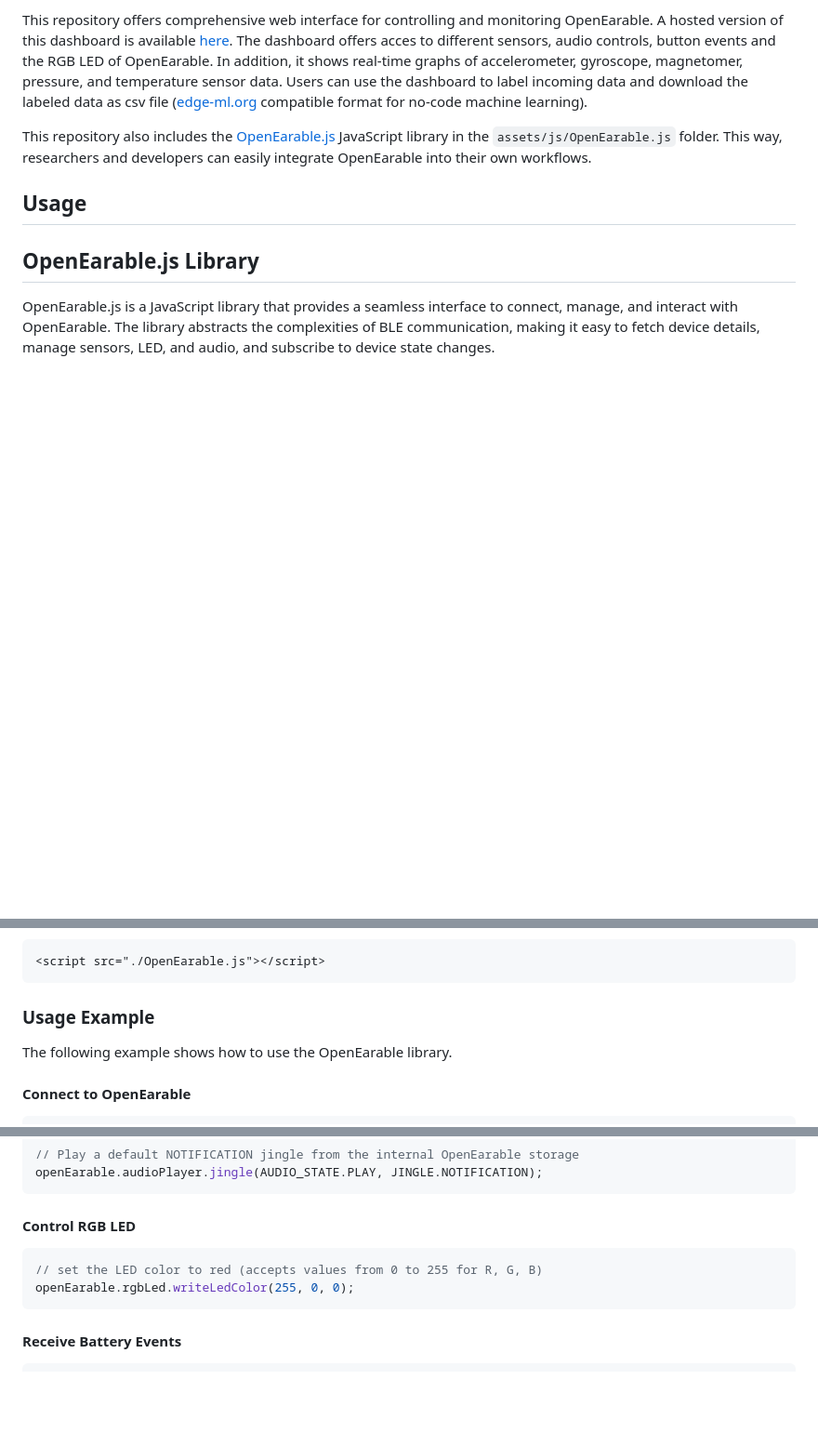
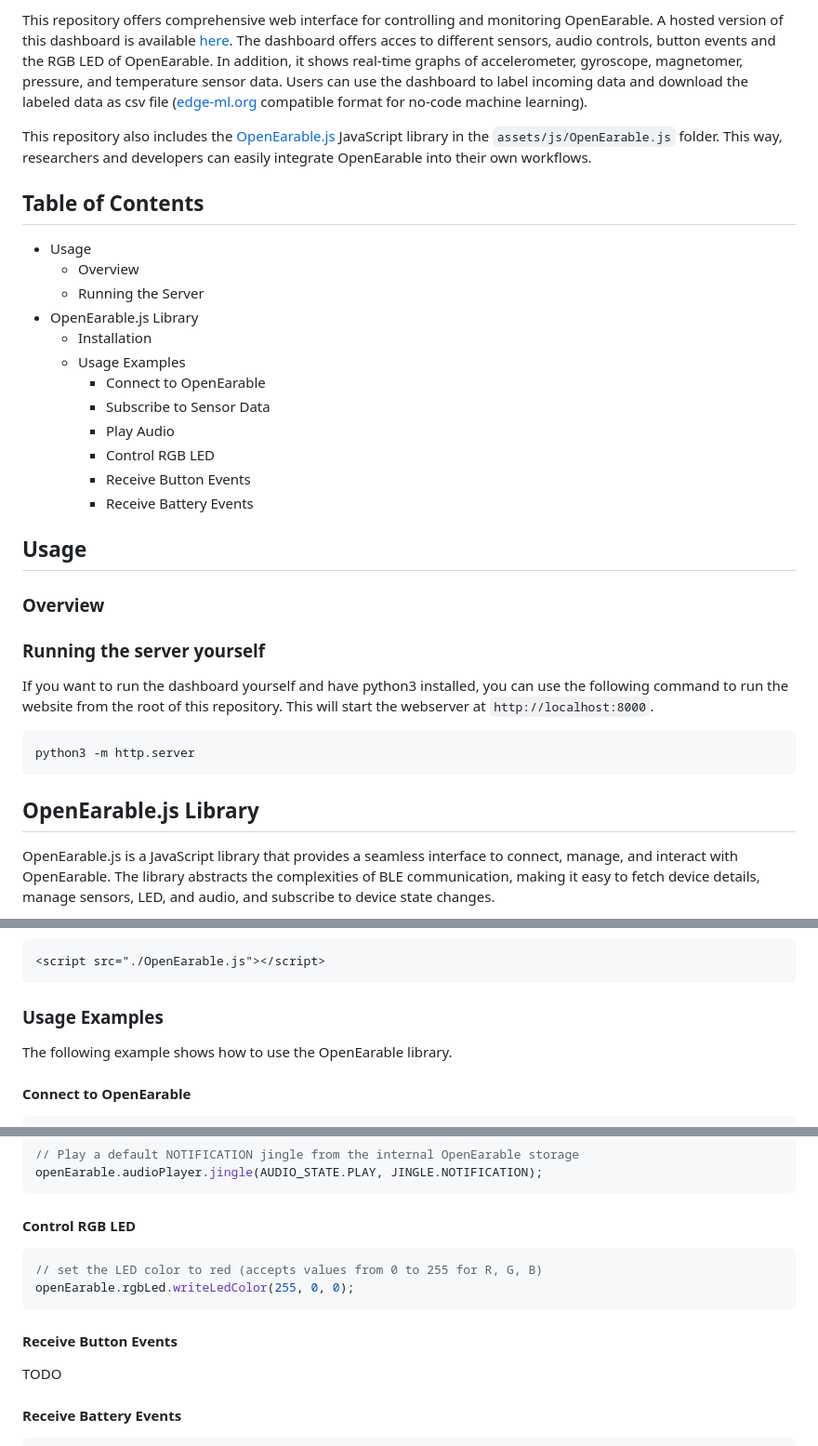
Before and after one commit to OpenEarable/dashboard, a Markdown page: README.md, 3 parts joined by grey strips. Shown at 93% size. GitHub-like rendering; blank space fills up the shorter version.

````diff
--- a/README.md
+++ b/README.md
@@ -3,7 +3,29 @@ This repository offers comprehensive web interface for controlling and monitorin
 
 This repository also includes the [OpenEarable.js](https://github.com/OpenEarable/dashboard#openearablejs-library) JavaScript library in the `assets/js/OpenEarable.js` folder. This way, researchers and developers can easily integrate OpenEarable into their own workflows.
 
+## Table of Contents
+- Usage
+    - Overview
+    - Running the Server
+- OpenEarable.js Library
+    - Installation
+    - Usage Examples
+        - Connect to OpenEarable
+        - Subscribe to Sensor Data
+        - Play Audio
+        - Control RGB LED
+        - Receive Button Events
+        - Receive Battery Events
+
 ## Usage
+
+### Overview
+
+### Running the server yourself
+If you want to run the dashboard yourself and have python3 installed, you can use the following command to run the website from the root of this repository. This will start the webserver at `http://localhost:8000`.
+```bash
+python3 -m http.server
+```
 
 ## OpenEarable.js Library
 OpenEarable.js is a JavaScript library that provides a seamless interface to connect, manage, and interact with OpenEarable. The library abstracts the complexities of BLE communication, making it easy to fetch device details, manage sensors, LED, and audio, and subscribe to device state changes.
@@ -14,7 +36,7 @@ To use OpenEarable.js simply integrate the library found under `assets/js/OpenEa
 <script src="./OpenEarable.js"></script>
 ```
 
-### Usage Example
+### Usage Examples
 The following example shows how to use the OpenEarable library.
 
 #### Connect to OpenEarable
@@ -70,6 +92,9 @@ openEarable.audioPlayer.jingle(AUDIO_STATE.PLAY, JINGLE.NOTIFICATION);
 openEarable.rgbLed.writeLedColor(255, 0, 0);
 ```
 
+#### Receive Button Events
+TODO
+
 #### Receive Battery Events
 ```js
 openEarable.subscribeBatteryLevelChanged((batteryLevel) => {
````
